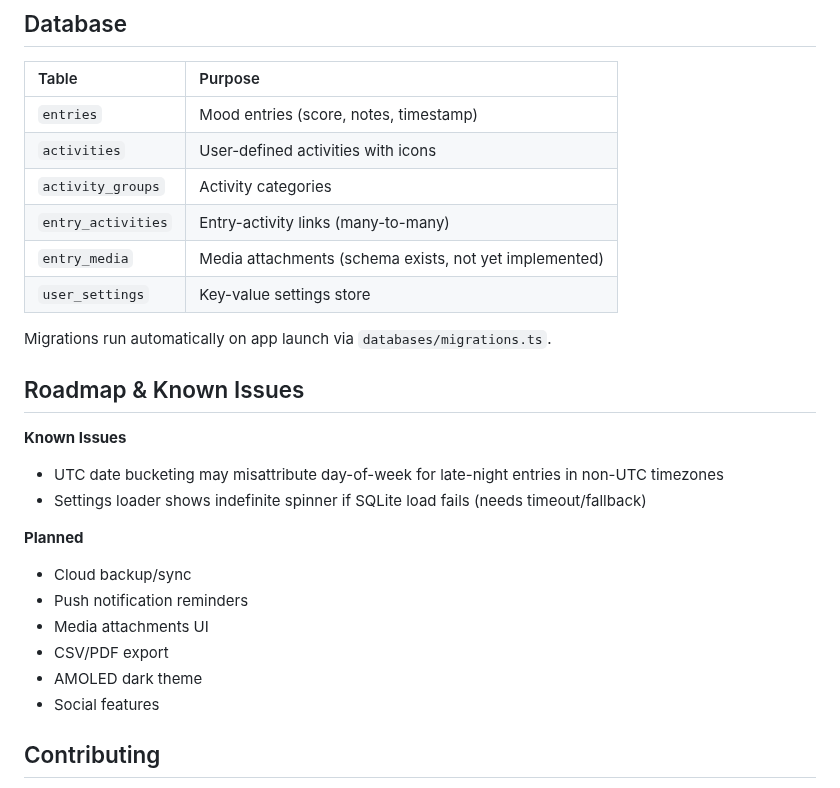
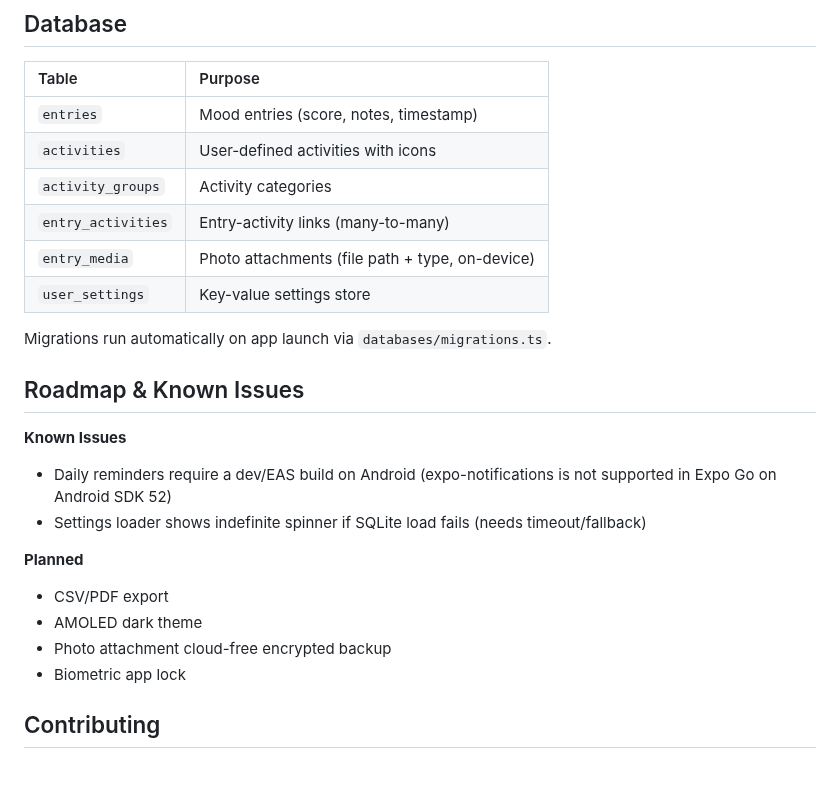
Before and after one commit to Antimatter543/mood-tracker, a Markdown page: README.md, the part around one of its changes. Rendered like a GitHub page.

```diff
--- a/README.md
+++ b/README.md
@@ -141,7 +150,7 @@ npm run check         # Full pre-commit gate
 | `activities` | User-defined activities with icons |
 | `activity_groups` | Activity categories |
 | `entry_activities` | Entry-activity links (many-to-many) |
-| `entry_media` | Media attachments (schema exists, not yet implemented) |
+| `entry_media` | Photo attachments (file path + type, on-device) |
 | `user_settings` | Key-value settings store |
 
 Migrations run automatically on app launch via `databases/migrations.ts`.
@@ -149,16 +158,14 @@ Migrations run automatically on app launch via `databases/migrations.ts`.
 ## Roadmap & Known Issues
 
 **Known Issues**
-- UTC date bucketing may misattribute day-of-week for late-night entries in non-UTC timezones
+- Daily reminders require a dev/EAS build on Android (expo-notifications is not supported in Expo Go on Android SDK 52)
 - Settings loader shows indefinite spinner if SQLite load fails (needs timeout/fallback)
 
 **Planned**
-- Cloud backup/sync
-- Push notification reminders
-- Media attachments UI
 - CSV/PDF export
 - AMOLED dark theme
-- Social features
+- Photo attachment cloud-free encrypted backup
+- Biometric app lock
 
 ## Contributing
 
```
Also changed, not shown: other parts of README.md (+24 -15 lines).
